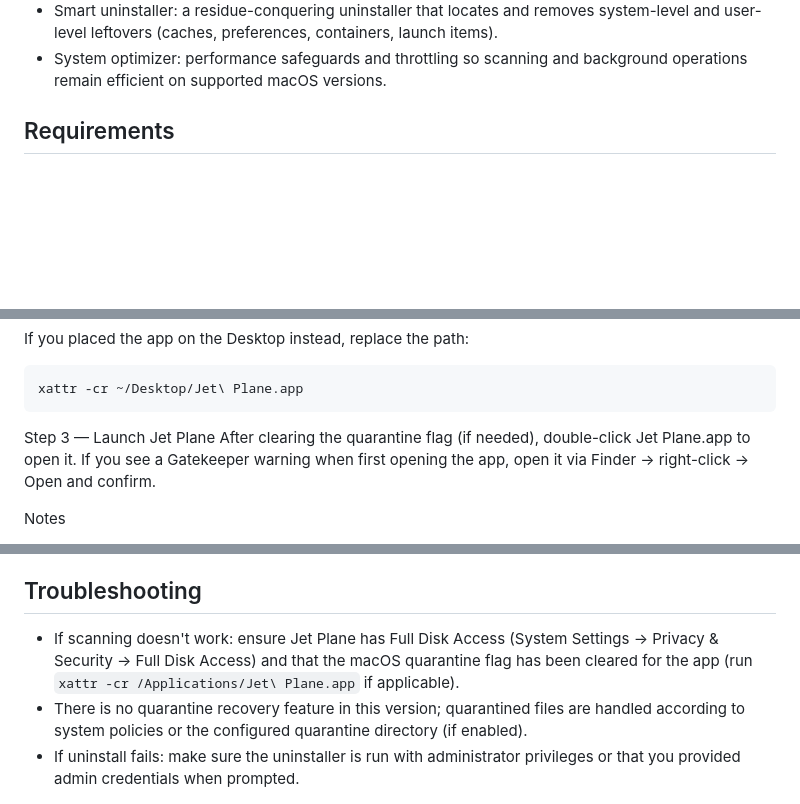
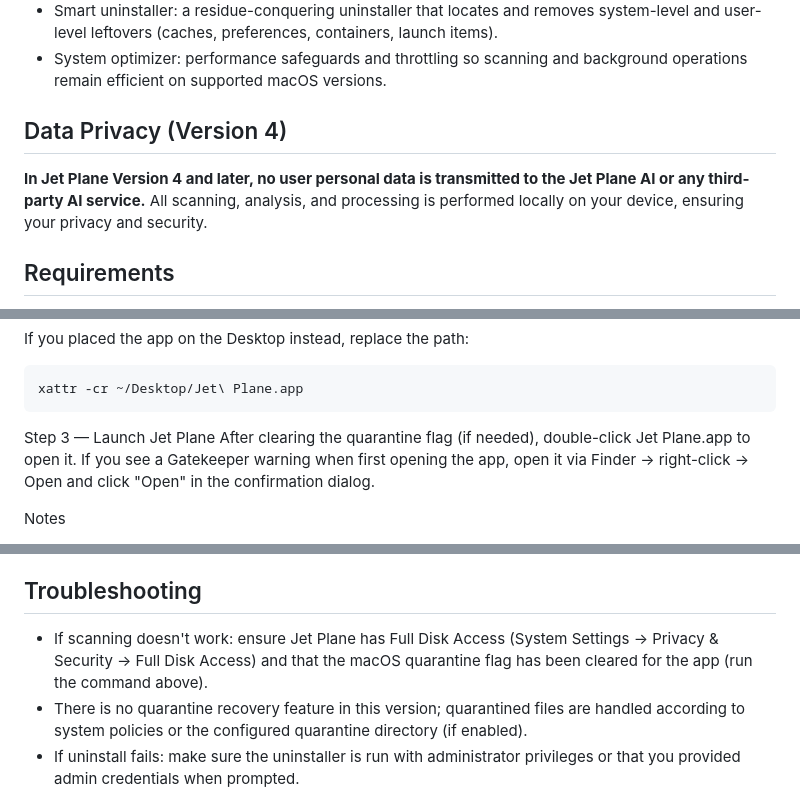
Before and after one commit to ToyLantis-Manufacturers-and-Mechanics/Jet-Plane, a Markdown page: README.md, 3 parts joined by grey strips. Rendered like a GitHub page; blank space fills up the shorter version.

Commit message:
Add data privacy statement for Version 4 to README

````diff
--- a/README.md
+++ b/README.md
@@ -33,6 +34,9 @@ Table of Contents
 - Update & telemetry controls: configurable updateFrequency (Every Launch / Daily / Weekly) with optional opt-in remote checks and clear privacy controls.
 - Smart uninstaller: a residue-conquering uninstaller that locates and removes system-level and user-level leftovers (caches, preferences, containers, launch items).
 - System optimizer: performance safeguards and throttling so scanning and background operations remain efficient on supported macOS versions.
+
+## Data Privacy (Version 4)
+**In Jet Plane Version 4 and later, no user personal data is transmitted to the Jet Plane AI or any third-party AI service.** All scanning, analysis, and processing is performed locally on your device, ensuring your privacy and security.
 
 ## Requirements
 - Minimum: macOS Monterey 12.0 (12.x).
@@ -63,7 +67,7 @@ xattr -cr ~/Desktop/Jet\ Plane.app
 ```
 
 Step 3 — Launch Jet Plane
-After clearing the quarantine flag (if needed), double-click Jet Plane.app to open it. If you see a Gatekeeper warning when first opening the app, open it via Finder → right-click → Open and confirm.
+After clearing the quarantine flag (if needed), double-click Jet Plane.app to open it. If you see a Gatekeeper warning when first opening the app, open it via Finder → right-click → Open and click "Open" in the confirmation dialog.
 
 Notes
 - Some operations (system-level uninstall, removing LaunchDaemons/LaunchAgents) require administrator approval.
@@ -111,7 +115,7 @@ Caution: System-level removals modify /Library and require administrator confirm
 - Provide a privacy policy link if user data is collected or transmitted.
 
 ## Troubleshooting
-- If scanning doesn't work: ensure Jet Plane has Full Disk Access (System Settings → Privacy & Security → Full Disk Access) and that the macOS quarantine flag has been cleared for the app (run `xattr -cr /Applications/Jet\ Plane.app` if applicable).
+- If scanning doesn't work: ensure Jet Plane has Full Disk Access (System Settings → Privacy & Security → Full Disk Access) and that the macOS quarantine flag has been cleared for the app (run the command above).
 - There is no quarantine recovery feature in this version; quarantined files are handled according to system policies or the configured quarantine directory (if enabled).
 - If uninstall fails: make sure the uninstaller is run with administrator privileges or that you provided admin credentials when prompted.
 
````
Also changed, not shown: other parts of README.md (+5 -4 lines).
